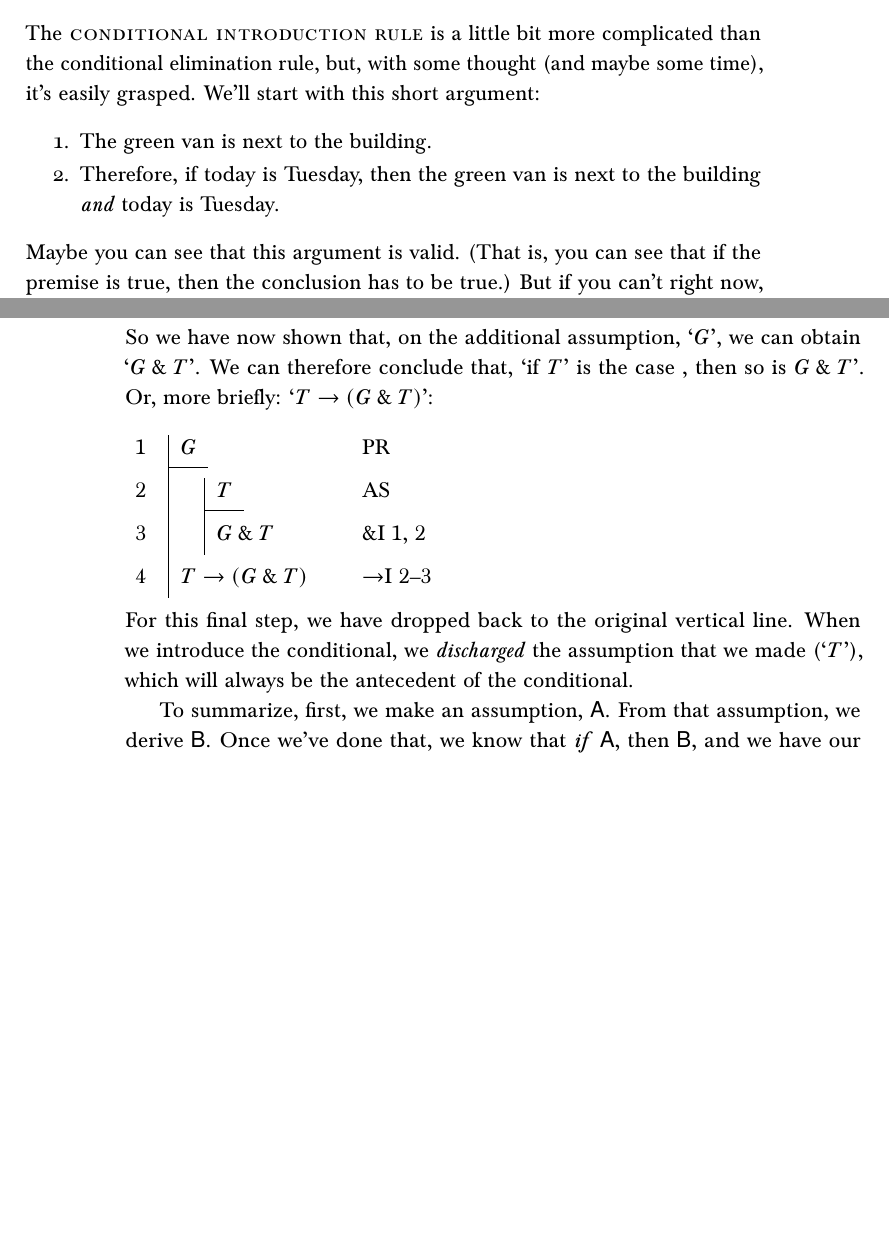
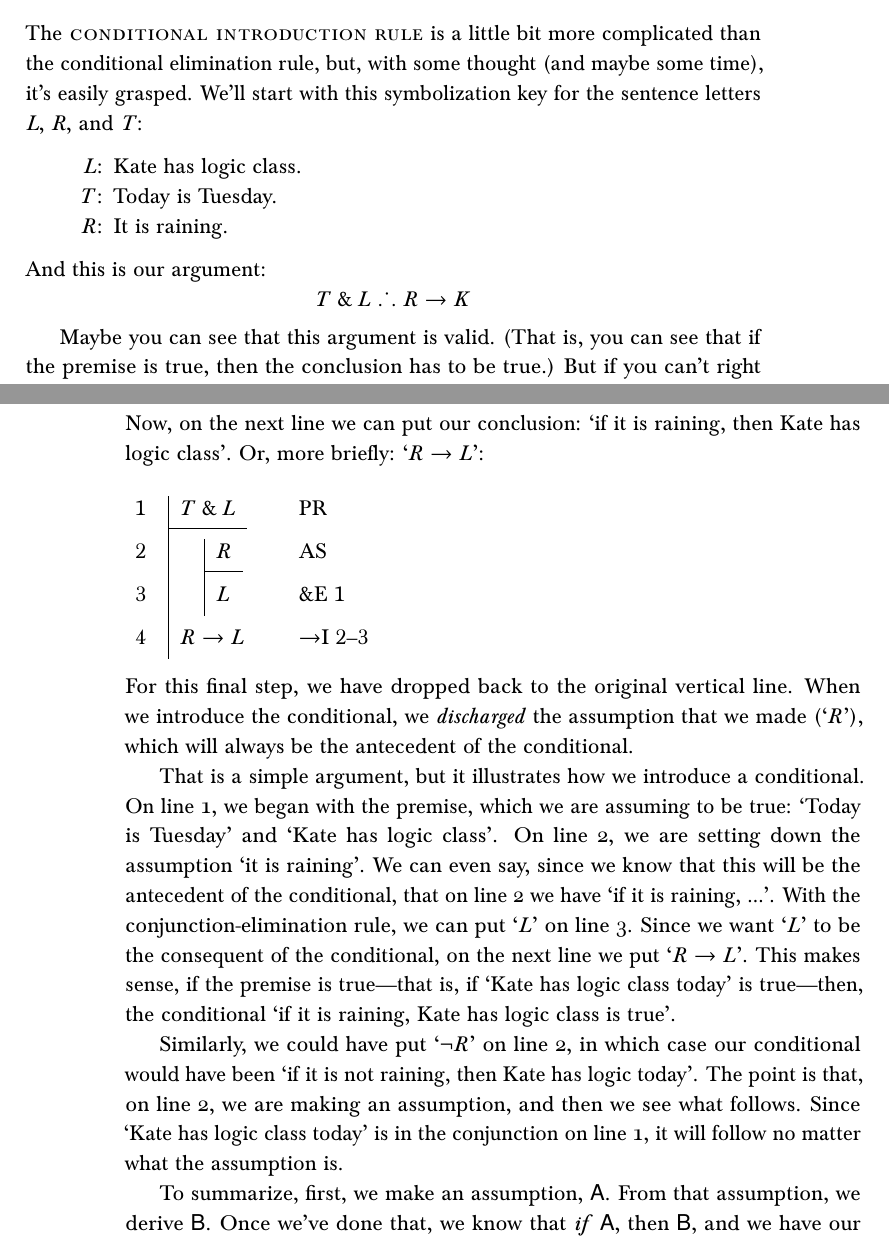
Before and after one commit to loighic/forallx-msu, a LaTeX book (forallx-MSU-letter.tex, which reads forallx-msu-part4--proof_tfl.tex): two parts of pages 107 and 108 of 154 before the commit and two parts of pages 107 and 108 of 155 after it, joined at a grey line, cut so that both start at the same text, the shorter picture padded with empty space. Compiled offline with pdfLaTeX; a LaTeX package or settings file that is missing is left out.

Commit message:
Update forallx-msu-part4--proof_tfl.tex

```diff
--- a/forallx-msu-part4--proof_tfl.tex
+++ b/forallx-msu-part4--proof_tfl.tex
@@ -221,9 +221,11 @@ This rule is also sometimes called \emph{modus ponens}. When we use the rule, th
 
 \section{Conditional introduction}
 
-The \define{conditional introduction rule} is a little bit more complicated than the conditional elimination rule, but, with some thought (and maybe some time), it's easily grasped. We'll start with this short argument:
-	\begin{enumerate}
-\itemsep-1mm
-\item	The green van is next to the building.
-\item	Therefore, if today is Tuesday, then the green van is next to the building \emph{and} today is Tuesday.
-	\end{enumerate}
+The \define{conditional introduction rule} is a little bit more complicated than the conditional elimination rule, but, with some thought (and maybe some time), it's easily grasped. We'll start with this symbolization key for the sentence letters \textit{L}, \textit{R}, and \textit{T}:
+	\begin{ekey}
+		\item[L] Kate has logic class.
+		\item[T] Today is Tuesday.
+		\item[R] It is raining.
+	\end{ekey}
+And this is our argument:
+$$T \eand L \therefore R \eif K$$
@@ -248,14 +251,18 @@ With this extra assumption in place, we can use $\eand$I:
 	\end{proof}
-So we have now shown that, on the additional assumption, `$G$', we can obtain `$G \eand T$'. We can therefore conclude that, `if $T$' is the case , then so is $G \eand T$'. Or, more briefly: `$T \eif (G \eand T)$':
+Now, on the next line we can put our conclusion: `if it is raining, then Kate has logic class'. Or, more briefly: `$R \eif L$':
 	\begin{proof}
-		\hypo{r}{G} \by{PR}{}
+		\hypo{r}{T \eand L} \by{PR}{}
 		\open
-			\hypo{l}{T} \by{AS}{}
-			\have{rl}{G \eand T}\ai{r, l}
+			\hypo{l}{R} \by{AS}{}
+			\have{rl}{L}\ae{r}
 			\close
-		\have{con}{T \eif (G \eand T)}\ci{l-rl}
+		\have{con}{R \eif L}\ci{l-rl}
 	\end{proof}
-For this final step, we have dropped back to the original vertical line. When we introduce the conditional, we \emph{discharged} the assumption that we made (`$T$'), which will always be the antecedent of the conditional.
+For this final step, we have dropped back to the original vertical line. When we introduce the conditional, we \emph{discharged} the assumption that we made (`$R$'), which will always be the antecedent of the conditional.
+
+That is a simple argument, but it illustrates how we introduce a conditional. On line 1, we began with the premise, which we are assuming to be true: `Today is Tuesday' and `Kate has logic class'. On line 2, we are setting down the assumption `it is raining'. We can even say, since we know that this will be the antecedent of the conditional, that on line 2 we have `if it is raining, ...'. With the conjunction-elimination rule, we can put `$L$' on line 3. Since we want `$L$' to be the consequent of the conditional, on the next line we put `$R \eif L$'. This makes sense, if the premise is true---that is, if `Kate has logic class today' is true---then, the conditional `if it is raining, Kate has logic class is true'.
+
+Similarly, we could have put `$\enot R$' on line 2, in which case our conditional would have been `if it is not raining, then Kate has logic today'. The point is that, on line 2, we are making an assumption, and then we see what follows. Since `Kate has logic class today' is in the conjunction on line 1, it will follow no matter what the assumption is.
 
 To summarize, first, we make an assumption, \meta{A}. From that assumption, we derive \meta{B}. Once we've done that, we know that \textit{if} \meta{A}, then \meta{B}, and we have our conditional.
 \factoidbox{
```
Also changed, not shown: forallx-msu-part4--proof_tfl.tex (19 more changed lines).
